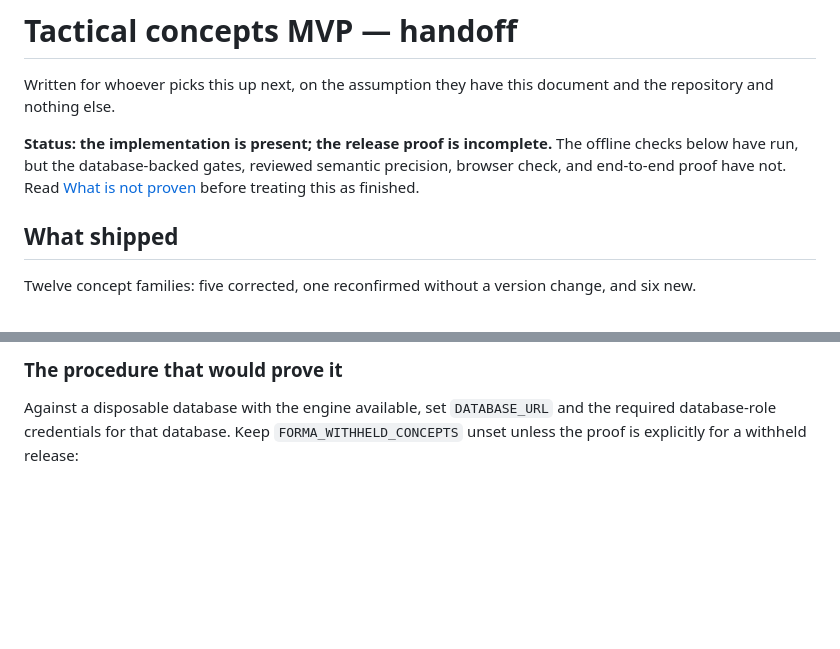
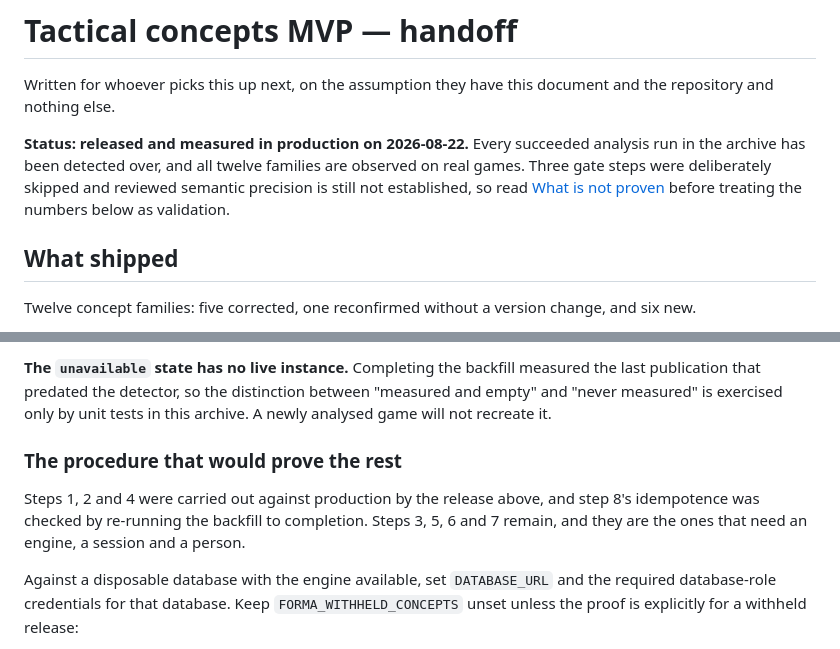
Before and after one commit to NeriCarcasci/tempo-chess, a Markdown page: plans/tactical-concepts-handoff.md, 2 parts joined by grey strips. GitHub-like rendering; blank space fills up the shorter version.

```diff
--- a/plans/tactical-concepts-handoff.md
+++ b/plans/tactical-concepts-handoff.md
@@ -3,10 +3,11 @@
 Written for whoever picks this up next, on the assumption they have this
 document and the repository and nothing else.
 
-**Status: the implementation is present; the release proof is incomplete.**
-The offline checks below have run, but the database-backed gates, reviewed
-semantic precision, browser check, and end-to-end proof have not. Read [What is
-not proven](#what-is-not-proven) before treating this as finished.
+**Status: released and measured in production on 2026-08-22.** Every succeeded
+analysis run in the archive has been detected over, and all twelve families are
+observed on real games. Three gate steps were deliberately skipped and reviewed
+semantic precision is still not established, so read [What is not
+proven](#what-is-not-proven) before treating the numbers below as validation.
 
 ## What shipped
 
@@ -182,5 +235,15 @@ rendering it needs a synced, analysed, owned game and a session.
 
-### The procedure that would prove it
+**The `unavailable` state has no live instance.** Completing the backfill
+measured the last publication that predated the detector, so the distinction
+between "measured and empty" and "never measured" is exercised only by unit
+tests in this archive. A newly analysed game will not recreate it.
+
+### The procedure that would prove the rest
+
+Steps 1, 2 and 4 were carried out against production by the release above, and
+step 8's idempotence was checked by re-running the backfill to completion. Steps
+3, 5, 6 and 7 remain, and they are the ones that need an engine, a session and a
+person.
 
 Against a disposable database with the engine available, set `DATABASE_URL`
 and the required database-role credentials for that database. Keep
```
Also changed, not shown: other parts of plans/tactical-concepts-handoff.md (+73 -21 lines).
